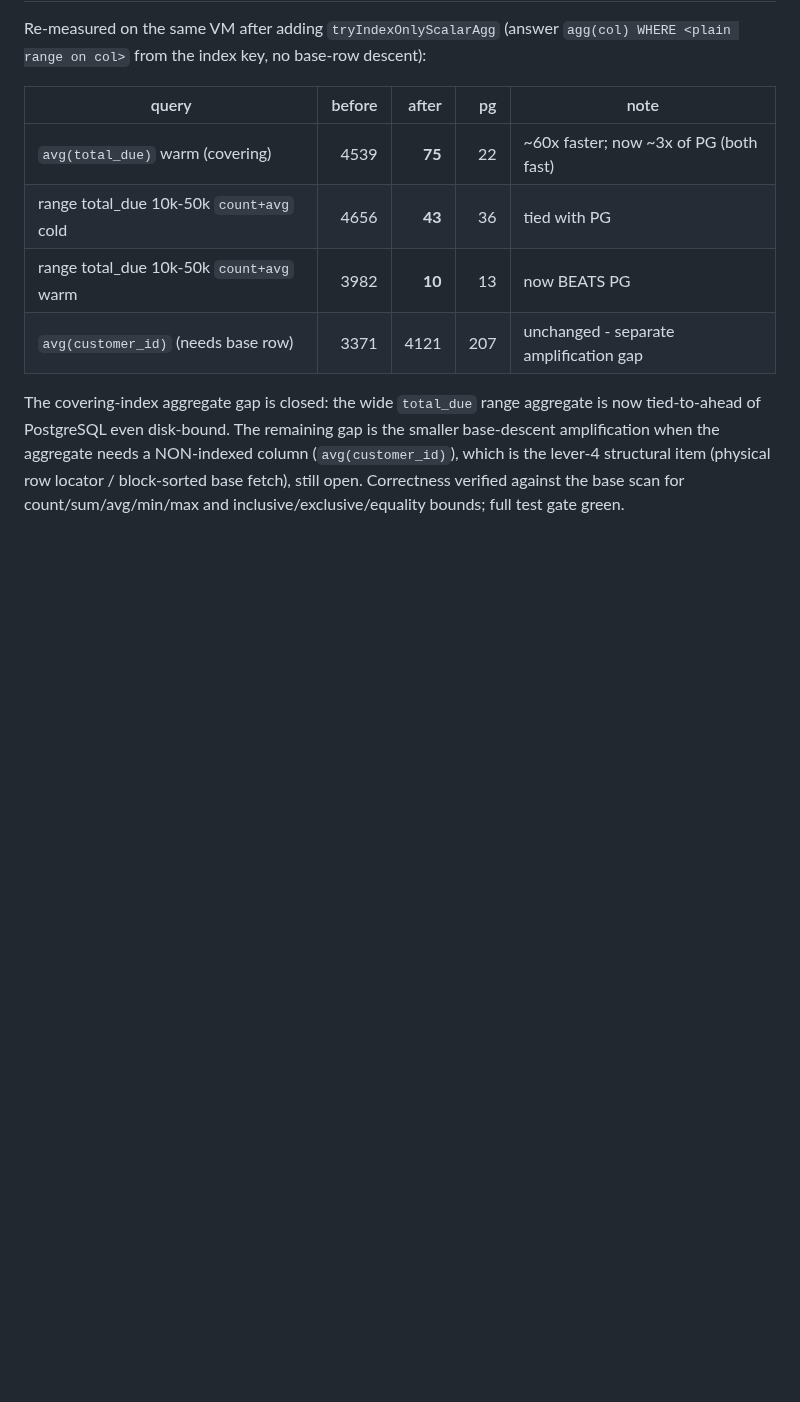
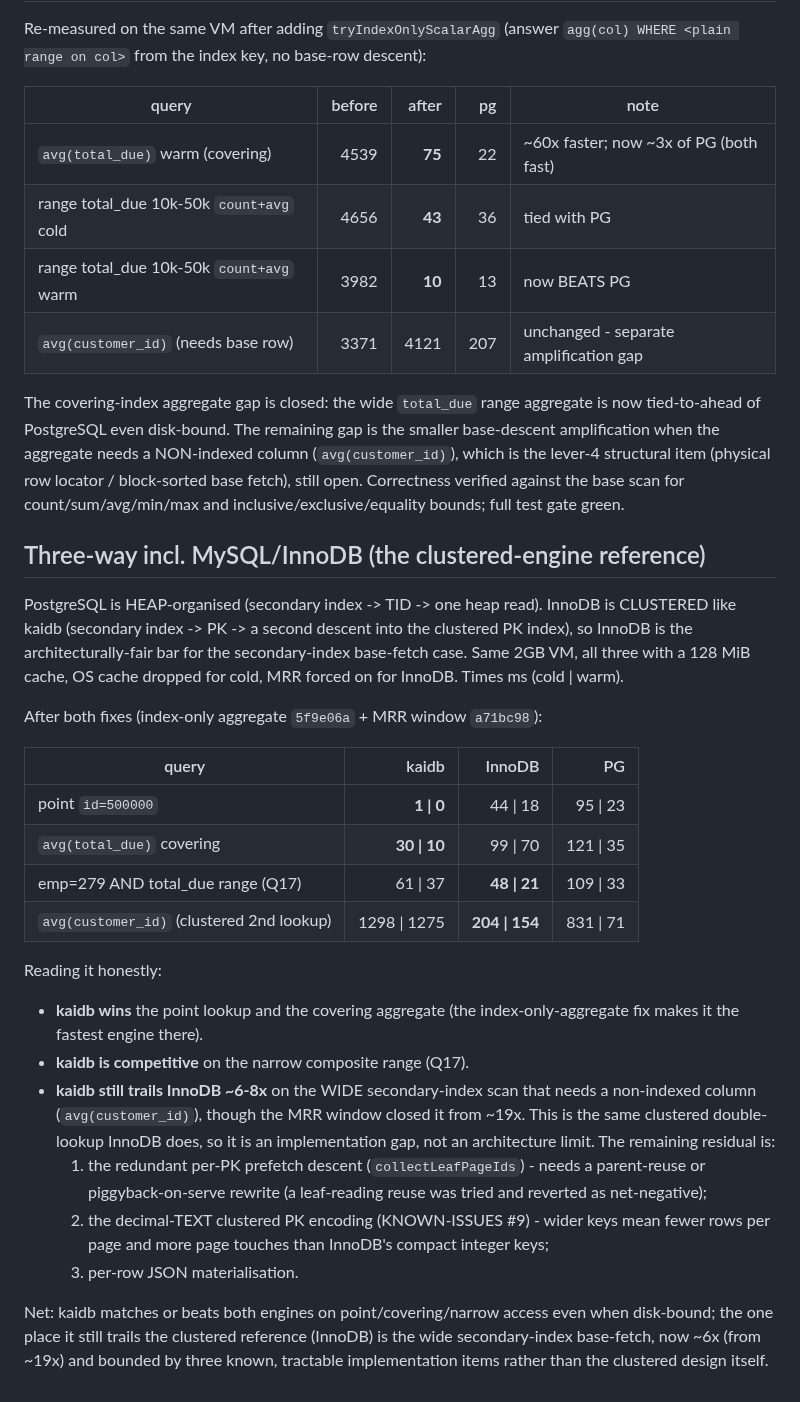
Before and after one commit to kytelang/kaidb, a Markdown page: benchmark/query-perf-compare/disk-bound-vs-postgres.md, the part around the change. GitHub-like rendering; blank space fills up the shorter version.

Commit message:
benchmark: three-way kaidb/InnoDB/PG results after index-only-agg + MRR-window fixes

```diff
--- a/benchmark/query-perf-compare/disk-bound-vs-postgres.md
+++ b/benchmark/query-perf-compare/disk-bound-vs-postgres.md
@@ -71,3 +71,40 @@ smaller base-descent amplification when the aggregate needs a NON-indexed column
 block-sorted base fetch), still open. Correctness verified against the base scan
 for count/sum/avg/min/max and inclusive/exclusive/equality bounds; full test gate
 green.
+
+## Three-way incl. MySQL/InnoDB (the clustered-engine reference)
+
+PostgreSQL is HEAP-organised (secondary index -> TID -> one heap read). InnoDB is
+CLUSTERED like kaidb (secondary index -> PK -> a second descent into the clustered PK
+index), so InnoDB is the architecturally-fair bar for the secondary-index base-fetch case.
+Same 2GB VM, all three with a 128 MiB cache, OS cache dropped for cold, MRR forced on for
+InnoDB. Times ms (cold | warm).
+
+After both fixes (index-only aggregate `5f9e06a` + MRR window `a71bc98`):
+
+| query | kaidb | InnoDB | PG |
+|---|--:|--:|--:|
+| point `id=500000` | **1 \| 0** | 44 \| 18 | 95 \| 23 |
+| `avg(total_due)` covering | **30 \| 10** | 99 \| 70 | 121 \| 35 |
+| emp=279 AND total_due range (Q17) | 61 \| 37 | **48 \| 21** | 109 \| 33 |
+| `avg(customer_id)` (clustered 2nd lookup) | 1298 \| 1275 | **204 \| 154** | 831 \| 71 |
+
+Reading it honestly:
+- **kaidb wins** the point lookup and the covering aggregate (the index-only-aggregate fix
+  makes it the fastest engine there).
+- **kaidb is competitive** on the narrow composite range (Q17).
+- **kaidb still trails InnoDB ~6-8x** on the WIDE secondary-index scan that needs a
+  non-indexed column (`avg(customer_id)`), though the MRR window closed it from ~19x.
+  This is the same clustered double-lookup InnoDB does, so it is an implementation gap,
+  not an architecture limit. The remaining residual is:
+  1. the redundant per-PK prefetch descent (`collectLeafPageIds`) - needs a parent-reuse
+     or piggyback-on-serve rewrite (a leaf-reading reuse was tried and reverted as
+     net-negative);
+  2. the decimal-TEXT clustered PK encoding (KNOWN-ISSUES #9) - wider keys mean fewer rows
+     per page and more page touches than InnoDB's compact integer keys;
+  3. per-row JSON materialisation.
+
+Net: kaidb matches or beats both engines on point/covering/narrow access even when
+disk-bound; the one place it still trails the clustered reference (InnoDB) is the wide
+secondary-index base-fetch, now ~6x (from ~19x) and bounded by three known, tractable
+implementation items rather than the clustered design itself.
```
